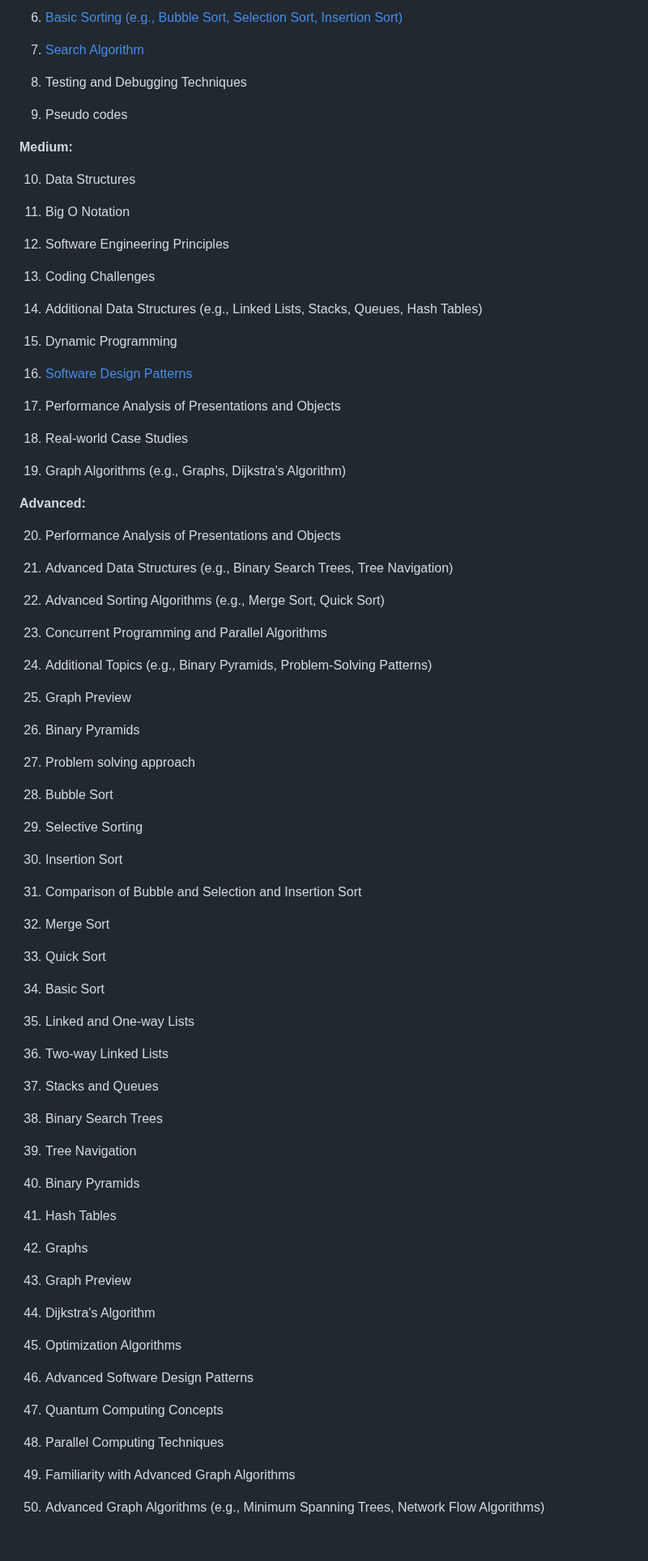
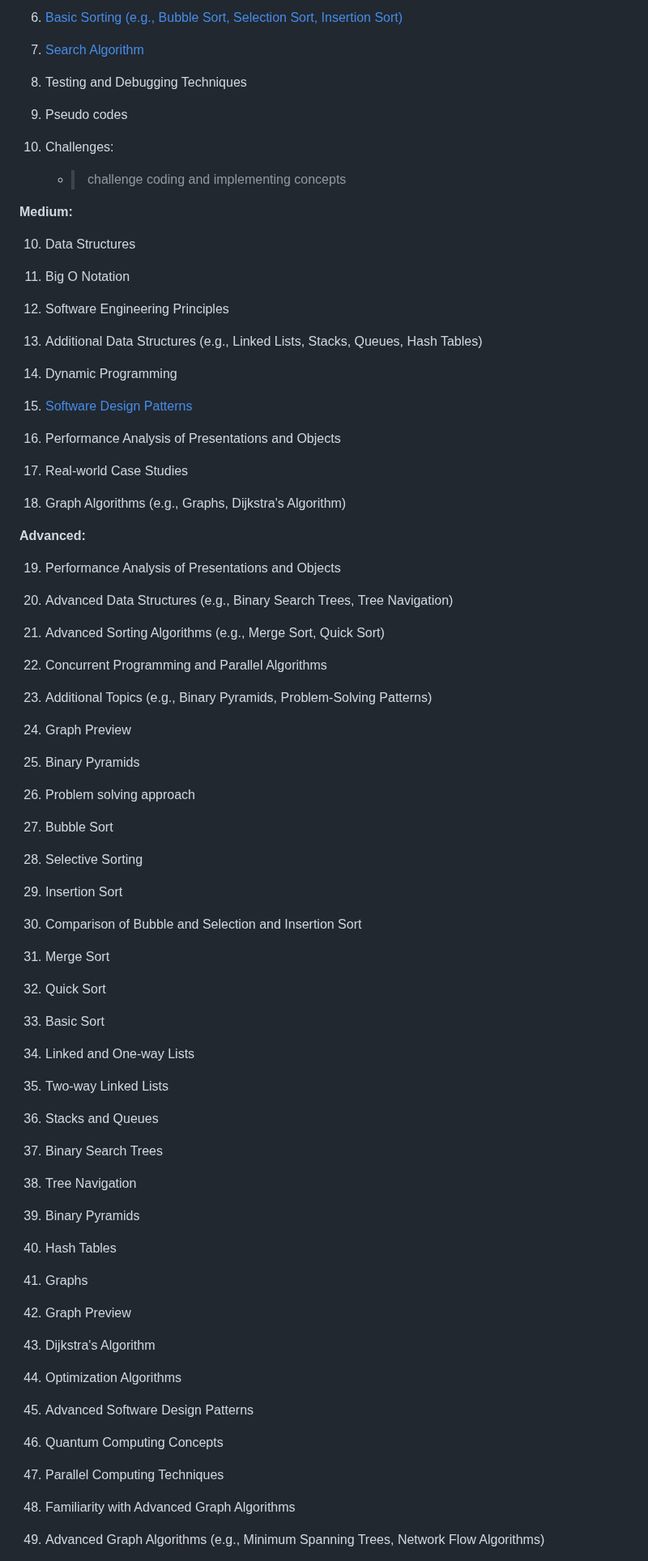
Before and after one commit to m-mdy-m/algorithms-data-structures, a Markdown page: README.md, the part around one of its changes. Shown at 81% size. Drawn GitHub-style; blank space fills up the shorter version.

Commit message:
"Updated and restructured the learning resources outline, added a 'Challenges' section, and made minor numbering adjustments"

```diff
--- a/README.md
+++ b/README.md
@@ -52,6 +52,9 @@ A comprehensive list of trusted learning resources awaits you, featuring highly
 
 9. Pseudo codes
 
+0. Challenges:
+   - > challenge coding and implementing concepts
+
 **Medium:**
 
 10. Data Structures
@@ -60,81 +63,79 @@ A comprehensive list of trusted learning resources awaits you, featuring highly
 
 12. Software Engineering Principles
 
-13. Coding Challenges
+13. Additional Data Structures (e.g., Linked Lists, Stacks, Queues, Hash Tables)
 
-14. Additional Data Structures (e.g., Linked Lists, Stacks, Queues, Hash Tables)
+14. Dynamic Programming
 
-15. Dynamic Programming
+15. [Software Design Patterns](16.Software-Design-Patterns/)
 
-16. [Software Design Patterns](16.Software-Design-Patterns/)
+16. Performance Analysis of Presentations and Objects
 
-17. Performance Analysis of Presentations and Objects
+17. Real-world Case Studies
 
-18. Real-world Case Studies
-
-19. Graph Algorithms (e.g., Graphs, Dijkstra's Algorithm)
+18. Graph Algorithms (e.g., Graphs, Dijkstra's Algorithm)
 
 **Advanced:**
 
-20. Performance Analysis of Presentations and Objects
+19. Performance Analysis of Presentations and Objects
 
-21. Advanced Data Structures (e.g., Binary Search Trees, Tree Navigation)
+20. Advanced Data Structures (e.g., Binary Search Trees, Tree Navigation)
 
-22. Advanced Sorting Algorithms (e.g., Merge Sort, Quick Sort)
+21. Advanced Sorting Algorithms (e.g., Merge Sort, Quick Sort)
 
-23. Concurrent Programming and Parallel Algorithms
+22. Concurrent Programming and Parallel Algorithms
 
-24. Additional Topics (e.g., Binary Pyramids, Problem-Solving Patterns)
+23. Additional Topics (e.g., Binary Pyramids, Problem-Solving Patterns)
 
-25. Graph Preview
+24. Graph Preview
 
-26. Binary Pyramids
+25. Binary Pyramids
 
-27. Problem solving approach
+26. Problem solving approach
 
-28. Bubble Sort
+27. Bubble Sort
 
-29. Selective Sorting
+28. Selective Sorting
 
-30. Insertion Sort
+29. Insertion Sort
 
-31. Comparison of Bubble and Selection and Insertion Sort
+30. Comparison of Bubble and Selection and Insertion Sort
 
-32. Merge Sort
+31. Merge Sort
 
-33. Quick Sort
+32. Quick Sort
 
-34. Basic Sort
+33. Basic Sort
 
-35. Linked and One-way Lists
+34. Linked and One-way Lists
 
-36. Two-way Linked Lists
+35. Two-way Linked Lists
 
-37. Stacks and Queues
+36. Stacks and Queues
 
-38. Binary Search Trees
+37. Binary Search Trees
 
-39. Tree Navigation
+38. Tree Navigation
 
-40. Binary Pyramids
+39. Binary Pyramids
 
-41. Hash Tables
+40. Hash Tables
 
-42. Graphs
+41. Graphs
 
-43. Graph Preview
+42. Graph Preview
 
-44. Dijkstra's Algorithm
+43. Dijkstra's Algorithm
 
-45. Optimization Algorithms
+44. Optimization Algorithms
 
-46. Advanced Software Design Patterns
+45. Advanced Software Design Patterns
 
-47. Quantum Computing Concepts
+46. Quantum Computing Concepts
 
-48. Parallel Computing Techniques
+47. Parallel Computing Techniques
 
-49. Familiarity with Advanced Graph Algorithms
+48. Familiarity with Advanced Graph Algorithms
 
-50. Advanced Graph Algorithms (e.g., Minimum Spanning Trees, Network Flow Algorithms)
+49. Advanced Graph Algorithms (e.g., Minimum Spanning Trees, Network Flow Algorithms)
 
```
Also changed, not shown: other parts of README.md (+1 -1 lines).
